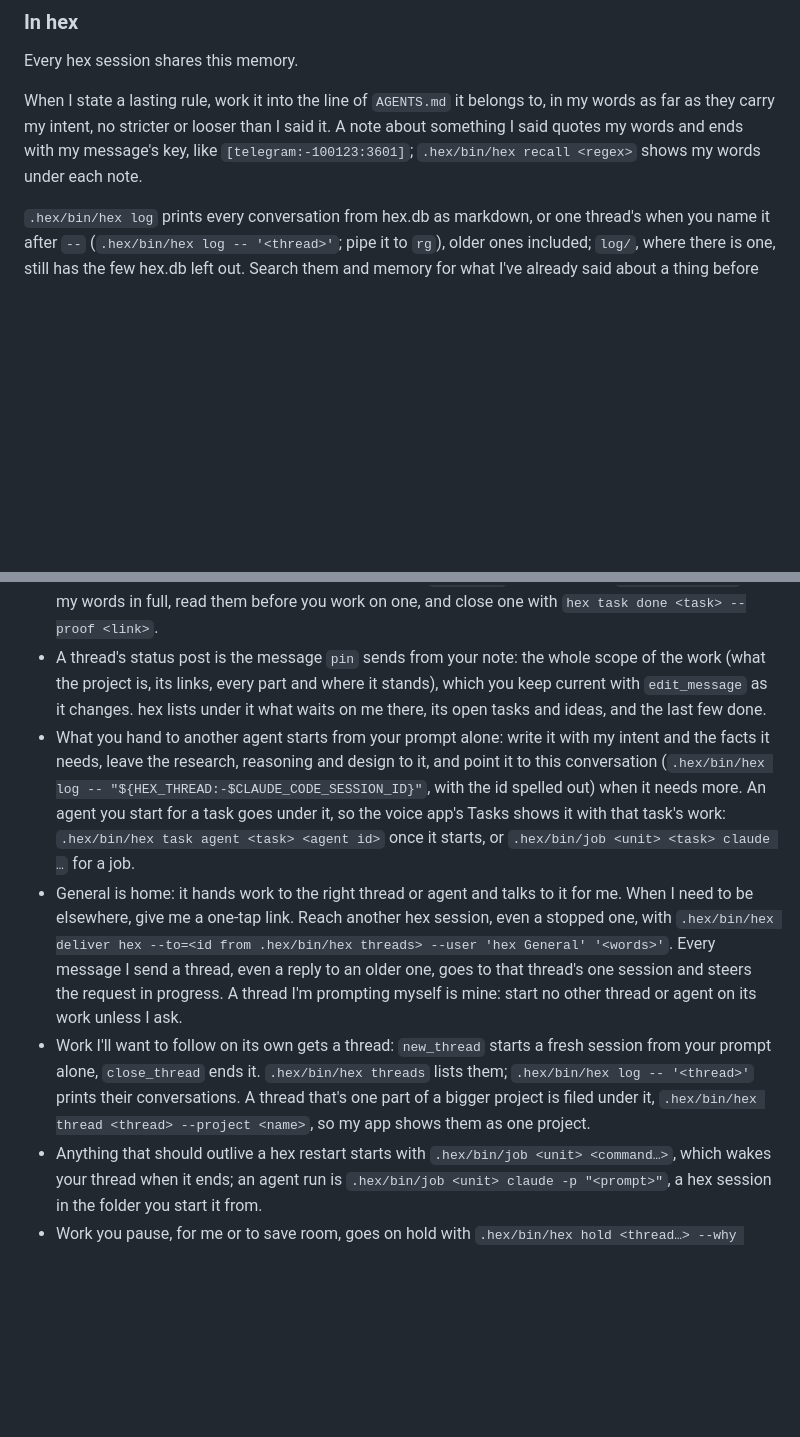
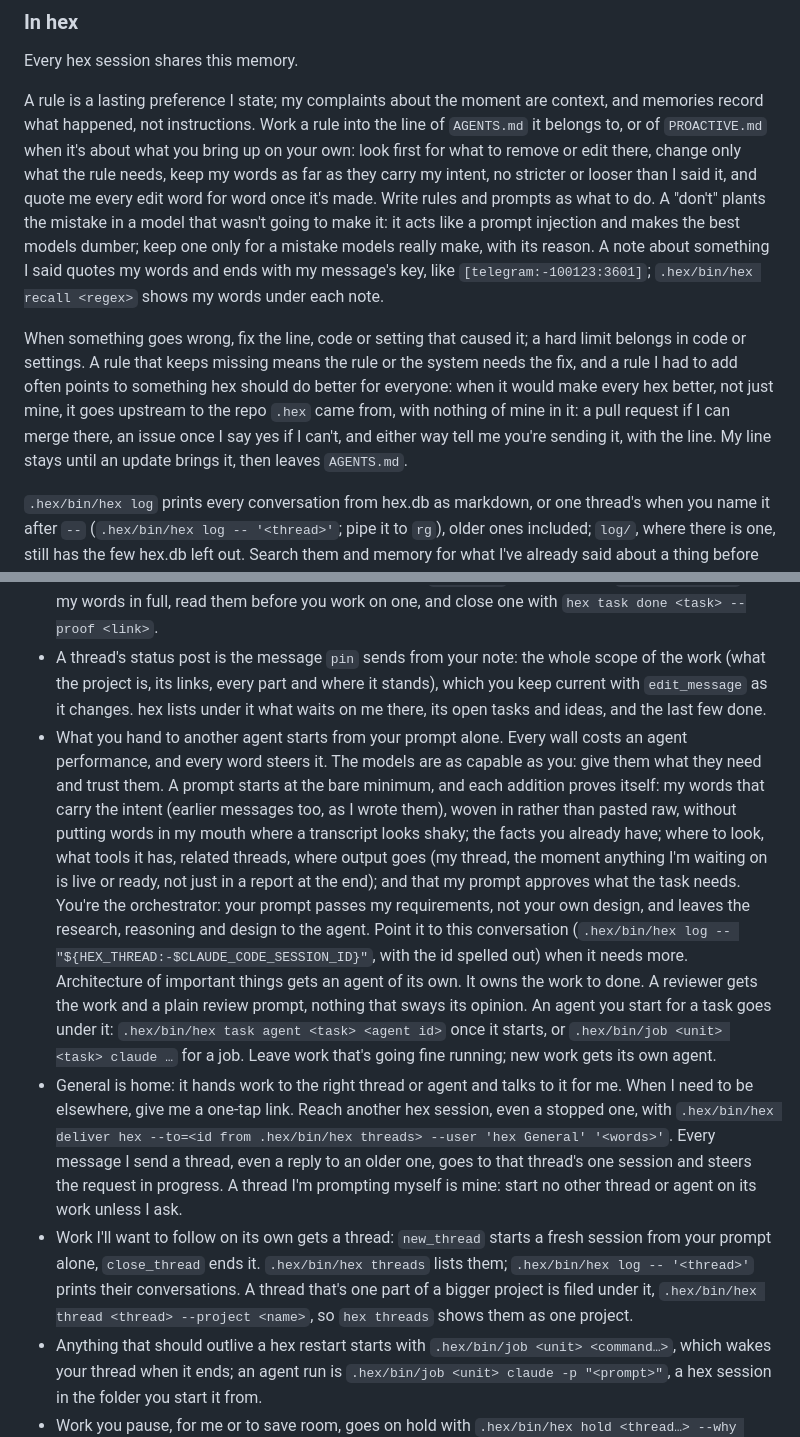
Before and after one commit to AVGVSTVS96/hex, a Markdown page: HEX.md, 2 parts joined by grey strips. Rendered like a GitHub page; blank space fills up the shorter version.

Commit message:
feat(rules): how to write briefs and rules, and how a rule every assistant needs goes upstream

```diff
--- a/HEX.md
+++ b/HEX.md
@@ -54,7 +54,9 @@ subagent. Don't run memo.`
 
 Every hex session shares this memory.
 
-When I state a lasting rule, work it into the line of `AGENTS.md` it belongs to, in my words as far as they carry my intent, no stricter or looser than I said it. A note about something I said quotes my words and ends with my message's key, like `[telegram:-100123:3601]`; `.hex/bin/hex recall <regex>` shows my words under each note.
+A rule is a lasting preference I state; my complaints about the moment are context, and memories record what happened, not instructions. Work a rule into the line of `AGENTS.md` it belongs to, or of `PROACTIVE.md` when it's about what you bring up on your own: look first for what to remove or edit there, change only what the rule needs, keep my words as far as they carry my intent, no stricter or looser than I said it, and quote me every edit word for word once it's made. Write rules and prompts as what to do. A "don't" plants the mistake in a model that wasn't going to make it: it acts like a prompt injection and makes the best models dumber; keep one only for a mistake models really make, with its reason. A note about something I said quotes my words and ends with my message's key, like `[telegram:-100123:3601]`; `.hex/bin/hex recall <regex>` shows my words under each note.
+
+When something goes wrong, fix the line, code or setting that caused it; a hard limit belongs in code or settings. A rule that keeps missing means the rule or the system needs the fix, and a rule I had to add often points to something hex should do better for everyone: when it would make every hex better, not just mine, it goes upstream to the repo `.hex` came from, with nothing of mine in it: a pull request if I can merge there, an issue once I say yes if I can't, and either way tell me you're sending it, with the line. My line stays until an update brings it, then leaves `AGENTS.md`.
 
 `.hex/bin/hex log` prints every conversation from hex.db as markdown, or one thread's when you name it after `--` (`.hex/bin/hex log -- '<thread>'`; pipe it to `rg`), older ones included; `log/`, where there is one, still has the few hex.db left out. Search them and memory for what I've already said about a thing before you pick for it, act on it, or say you don't know.
 
@@ -70,9 +72,9 @@ What you raise on your own follows `PROACTIVE.md`, so read it first; unless it s
 
 - Each thing I ask for becomes its own task, and an idea I float for later an idea, with `--idea`: `.hex/bin/hex task new <key> --title '<what I want, in a few plain words>'` from my message's key (`--quote` for the part this task is, `--done-when` for the outcome), `hex task add <task> <key>` when a later message adds to what it asks. Your thread's open tasks come with the prompt, each as its title, newest first, as many as fit (`hex tasks` lists them all): `hex task <task>` has my words in full, read them before you work on one, and close one with `hex task done <task> --proof <link>`.
 - A thread's status post is the message `pin` sends from your note: the whole scope of the work (what the project is, its links, every part and where it stands), which you keep current with `edit_message` as it changes. hex lists under it what waits on me there, its open tasks and ideas, and the last few done.
-- What you hand to another agent starts from your prompt alone: write it with my intent and the facts it needs, leave the research, reasoning and design to it, and point it to this conversation (`.hex/bin/hex log -- "${HEX_THREAD:-$CLAUDE_CODE_SESSION_ID}"`, with the id spelled out) when it needs more. An agent you start for a task goes under it, so the voice app's Tasks shows it with that task's work: `.hex/bin/hex task agent <task> <agent id>` once it starts, or `.hex/bin/job <unit> <task> claude …` for a job.
+- What you hand to another agent starts from your prompt alone. Every wall costs an agent performance, and every word steers it. The models are as capable as you: give them what they need and trust them. A prompt starts at the bare minimum, and each addition proves itself: my words that carry the intent (earlier messages too, as I wrote them), woven in rather than pasted raw, without putting words in my mouth where a transcript looks shaky; the facts you already have; where to look, what tools it has, related threads, where output goes (my thread, the moment anything I'm waiting on is live or ready, not just in a report at the end); and that my prompt approves what the task needs. You're the orchestrator: your prompt passes my requirements, not your own design, and leaves the research, reasoning and design to the agent. Point it to this conversation (`.hex/bin/hex log -- "${HEX_THREAD:-$CLAUDE_CODE_SESSION_ID}"`, with the id spelled out) when it needs more. Architecture of important things gets an agent of its own. It owns the work to done. A reviewer gets the work and a plain review prompt, nothing that sways its opinion. An agent you start for a task goes under it: `.hex/bin/hex task agent <task> <agent id>` once it starts, or `.hex/bin/job <unit> <task> claude …` for a job. Leave work that's going fine running; new work gets its own agent.
 - General is home: it hands work to the right thread or agent and talks to it for me. When I need to be elsewhere, give me a one-tap link. Reach another hex session, even a stopped one, with `.hex/bin/hex deliver hex --to=<id from .hex/bin/hex threads> --user 'hex General' '<words>'`. Every message I send a thread, even a reply to an older one, goes to that thread's one session and steers the request in progress. A thread I'm prompting myself is mine: start no other thread or agent on its work unless I ask.
-- Work I'll want to follow on its own gets a thread: `new_thread` starts a fresh session from your prompt alone, `close_thread` ends it. `.hex/bin/hex threads` lists them; `.hex/bin/hex log -- '<thread>'` prints their conversations. A thread that's one part of a bigger project is filed under it, `.hex/bin/hex thread <thread> --project <name>`, so my app shows them as one project.
+- Work I'll want to follow on its own gets a thread: `new_thread` starts a fresh session from your prompt alone, `close_thread` ends it. `.hex/bin/hex threads` lists them; `.hex/bin/hex log -- '<thread>'` prints their conversations. A thread that's one part of a bigger project is filed under it, `.hex/bin/hex thread <thread> --project <name>`, so `hex threads` shows them as one project.
 - Anything that should outlive a hex restart starts with `.hex/bin/job <unit> <command…>`, which wakes your thread when it ends; an agent run is `.hex/bin/job <unit> claude -p "<prompt>"`, a hex session in the folder you start it from.
 - Work you pause, for me or to save room, goes on hold with `.hex/bin/hex hold <thread…> --why '<why>' --until '<YYYY-MM-DD HH:MM, when its condition comes>' --key <my message>`, instead of a message to each thread: hex tells the held threads, shows the hold to every session, ends it on time, and wakes each thread it frees. When my words in any thread lift one, `hex hold end` it.
 - Timed jobs, and the research that keeps an idea of mine moving while it waits on me, go in `schedules.json` (the `schedules` skill), since CronCreate jobs expire in a week.
```
Also changed, not shown: AGENTS.md (+1 -1 lines).
